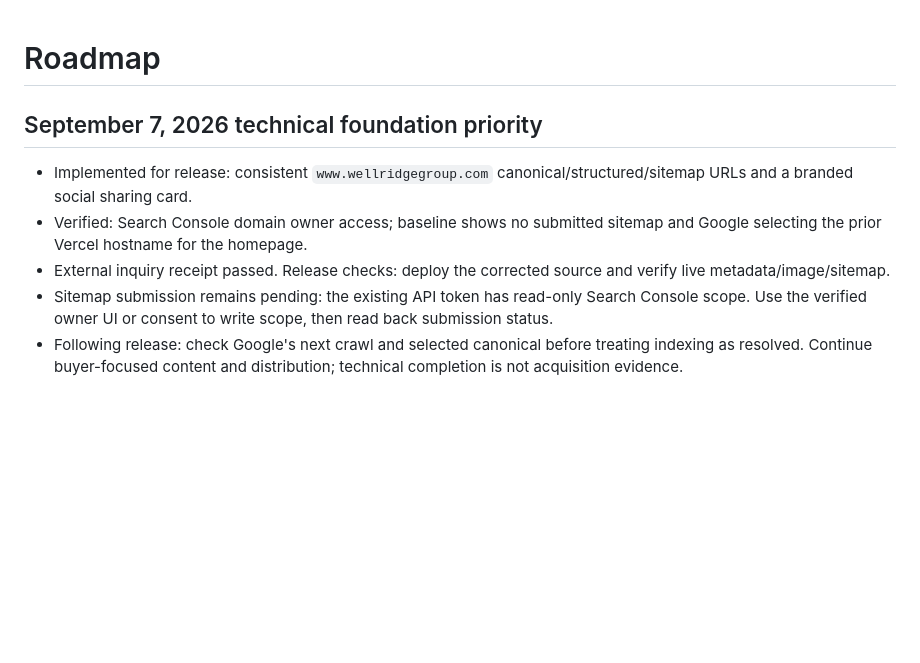
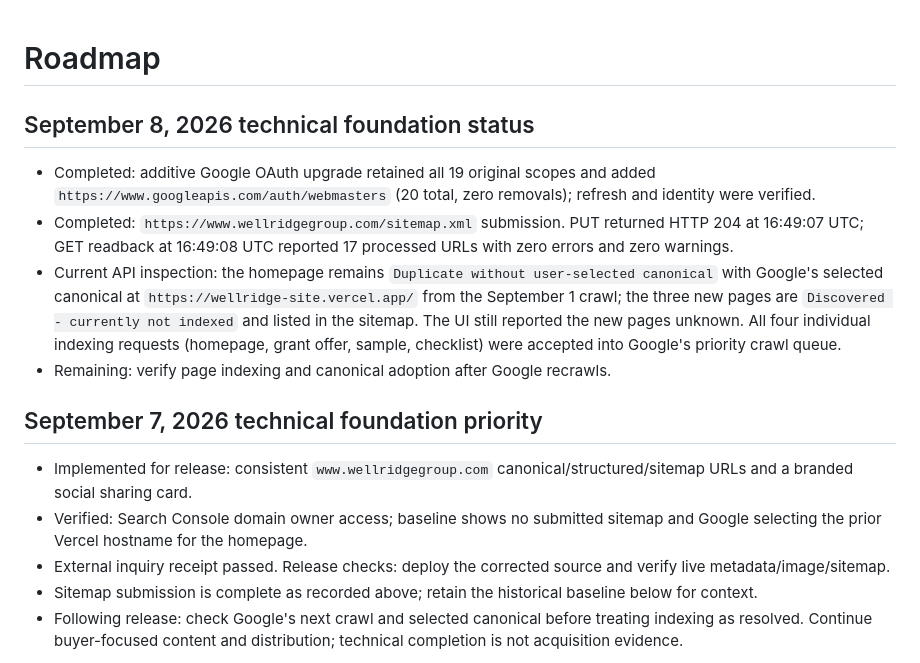
Before and after one commit to fdtorres1/wellridge_site, a Markdown page: docs/ROADMAP.md, the part around one of its changes. Rendered like a GitHub page; blank space fills up the shorter version.

```diff
--- a/docs/ROADMAP.md
+++ b/docs/ROADMAP.md
@@ -1,10 +1,17 @@
 # Roadmap
+
+## September 8, 2026 technical foundation status
+
+- Completed: additive Google OAuth upgrade retained all 19 original scopes and added `https://www.googleapis.com/auth/webmasters` (20 total, zero removals); refresh and identity were verified.
+- Completed: `https://www.wellridgegroup.com/sitemap.xml` submission. PUT returned HTTP 204 at 16:49:07 UTC; GET readback at 16:49:08 UTC reported 17 processed URLs with zero errors and zero warnings.
+- Current API inspection: the homepage remains `Duplicate without user-selected canonical` with Google's selected canonical at `https://wellridge-site.vercel.app/` from the September 1 crawl; the three new pages are `Discovered - currently not indexed` and listed in the sitemap. The UI still reported the new pages unknown. All four individual indexing requests (homepage, grant offer, sample, checklist) were accepted into Google's priority crawl queue.
+- Remaining: verify page indexing and canonical adoption after Google recrawls.
 
 ## September 7, 2026 technical foundation priority
 
 - Implemented for release: consistent `www.wellridgegroup.com` canonical/structured/sitemap URLs and a branded social sharing card.
 - Verified: Search Console domain owner access; baseline shows no submitted sitemap and Google selecting the prior Vercel hostname for the homepage.
 - External inquiry receipt passed. Release checks: deploy the corrected source and verify live metadata/image/sitemap.
-- Sitemap submission remains pending: the existing API token has read-only Search Console scope. Use the verified owner UI or consent to write scope, then read back submission status.
+- Sitemap submission is complete as recorded above; retain the historical baseline below for context.
 - Following release: check Google's next crawl and selected canonical before treating indexing as resolved. Continue buyer-focused content and distribution; technical completion is not acquisition evidence.
 
```
Also changed, not shown: other parts of docs/ROADMAP.md (+1 -1 lines), docs/ACTIVE_CONTEXT.md (+14 -2 lines), docs/WORKLOG.md (+7 -0 lines).
